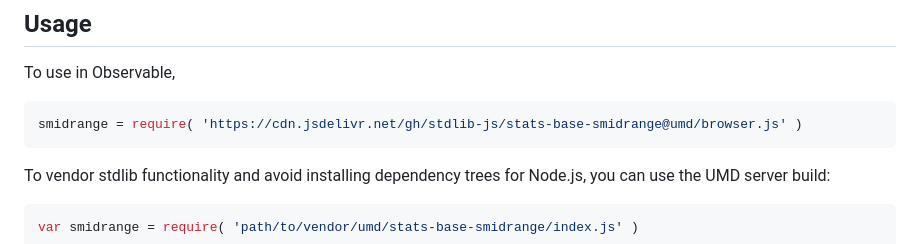
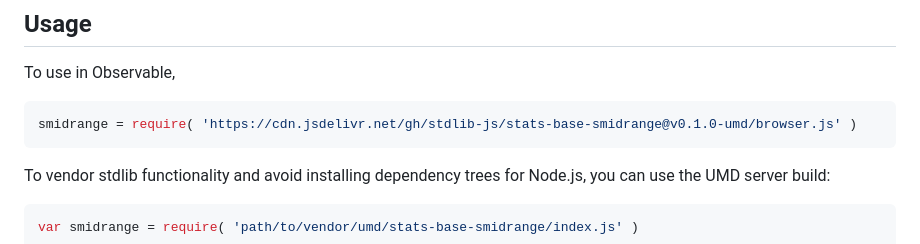
Before and after one commit to stdlib-js/stats-base-smidrange, a Markdown page: README.md, the part around the change printed below. Drawn GitHub-style.

Commit message:
Update README.md for UMD bundle v0.1.0

````diff
--- a/README.md
+++ b/README.md
@@ -52,7 +52,7 @@ The [**mid-range**][mid-range], or **mid-extreme**, is the arithmetic mean of th
 To use in Observable,
 
 ```javascript
-smidrange = require( 'https://cdn.jsdelivr.net/gh/stdlib-js/stats-base-smidrange@umd/browser.js' )
+smidrange = require( 'https://cdn.jsdelivr.net/gh/stdlib-js/stats-base-smidrange@v0.1.0-umd/browser.js' )
 ```
 
 To vendor stdlib functionality and avoid installing dependency trees for Node.js, you can use the UMD server build:
````
Also changed, not shown: other parts of README.md (+2 -2 lines).
